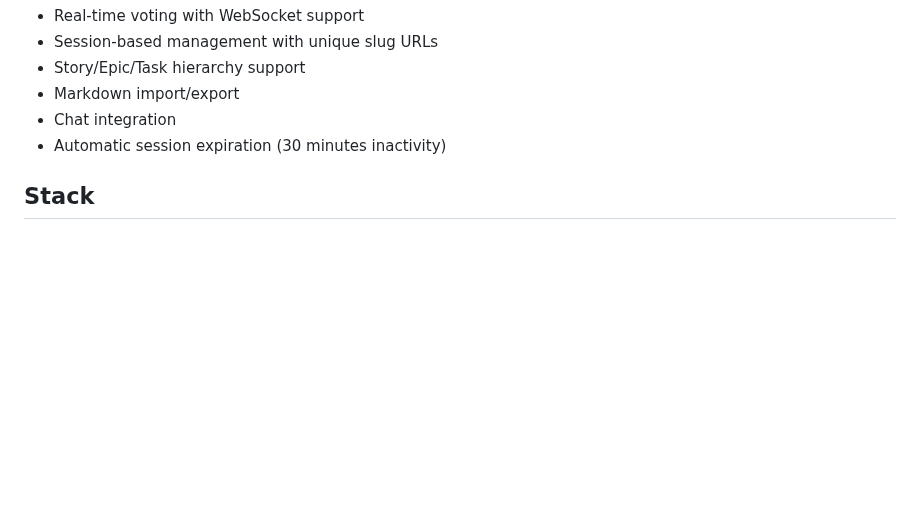
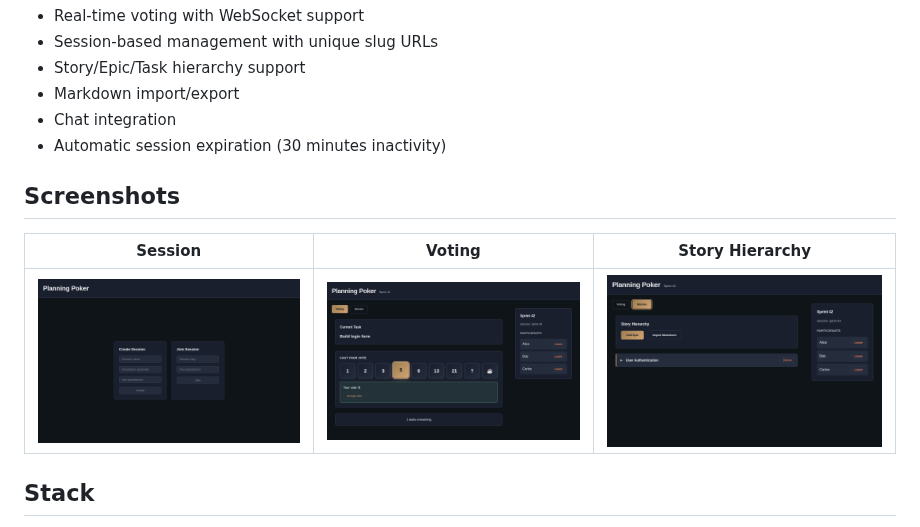
Before and after one commit to coderCadu/OpenPlanPoker, a Markdown page: README.md, the part around the change. GitHub-like rendering; pictures changed too: docs/screenshots/session.png (added), docs/screenshots/stories.png (added), docs/screenshots/voting.png (added); blank space fills up the shorter version.

Commit message:
docs: add UI screenshots to README
Adds screenshots of the session, voting, and story hierarchy views
so the README shows the dark theme design in action.

Co-Authored-By: Claude Sonnet 5 <noreply@anthropic.com>
Claude-Session: https://claude.ai/code/session_012ZMinA7VifVfPjxT5yk7rk

```diff
--- a/README.md
+++ b/README.md
@@ -12,6 +12,12 @@ Open Plan Poker enables distributed teams to collaboratively estimate user stori
 - Markdown import/export
 - Chat integration
 - Automatic session expiration (30 minutes inactivity)
+
+## Screenshots
+
+| Session | Voting | Story Hierarchy |
+| --- | --- | --- |
+| ![Create/join session](docs/screenshots/session.png) | ![Voting panel with a card selected](docs/screenshots/voting.png) | ![Epic/story/task hierarchy](docs/screenshots/stories.png) |
 
 ## Stack
 
```
